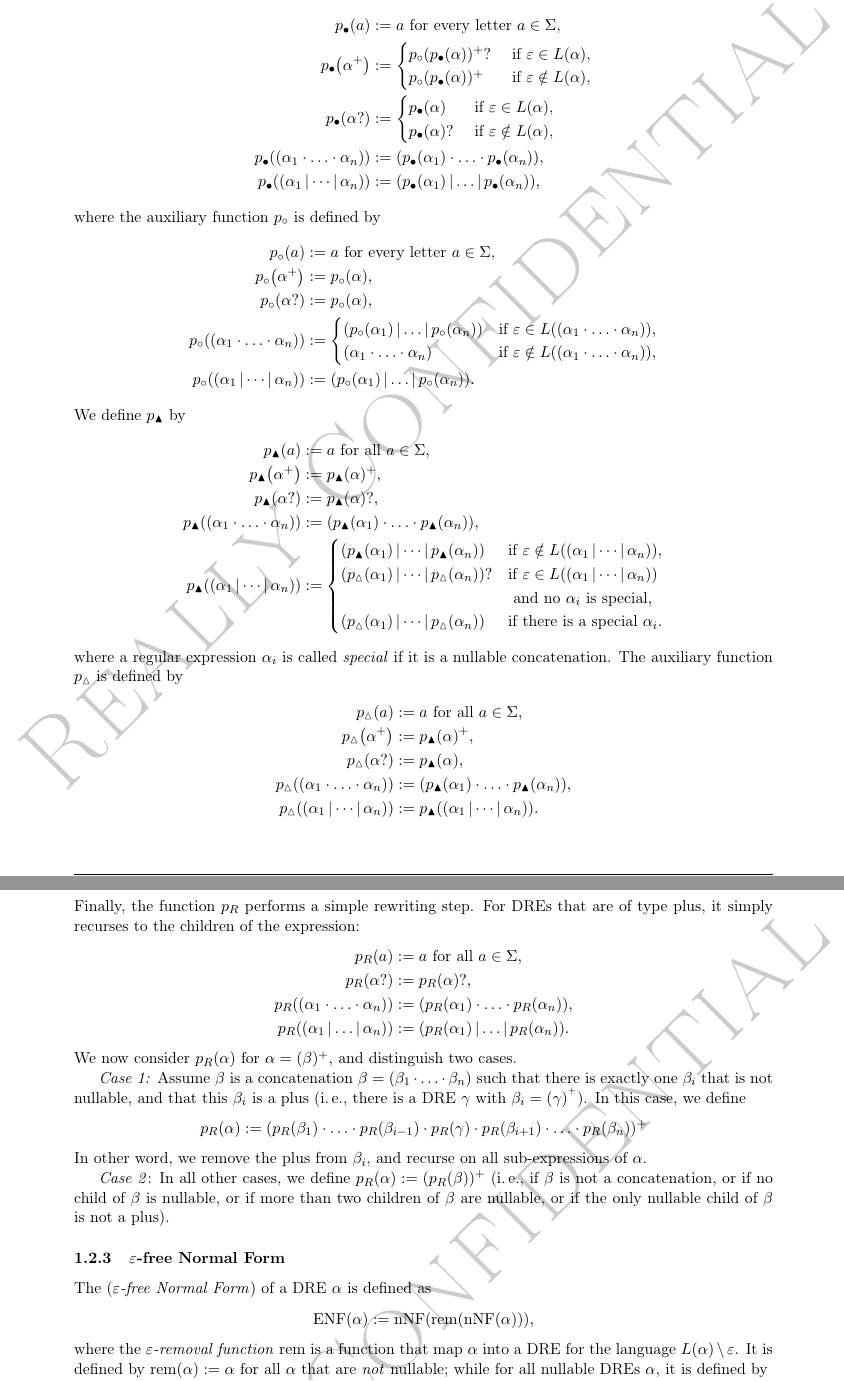
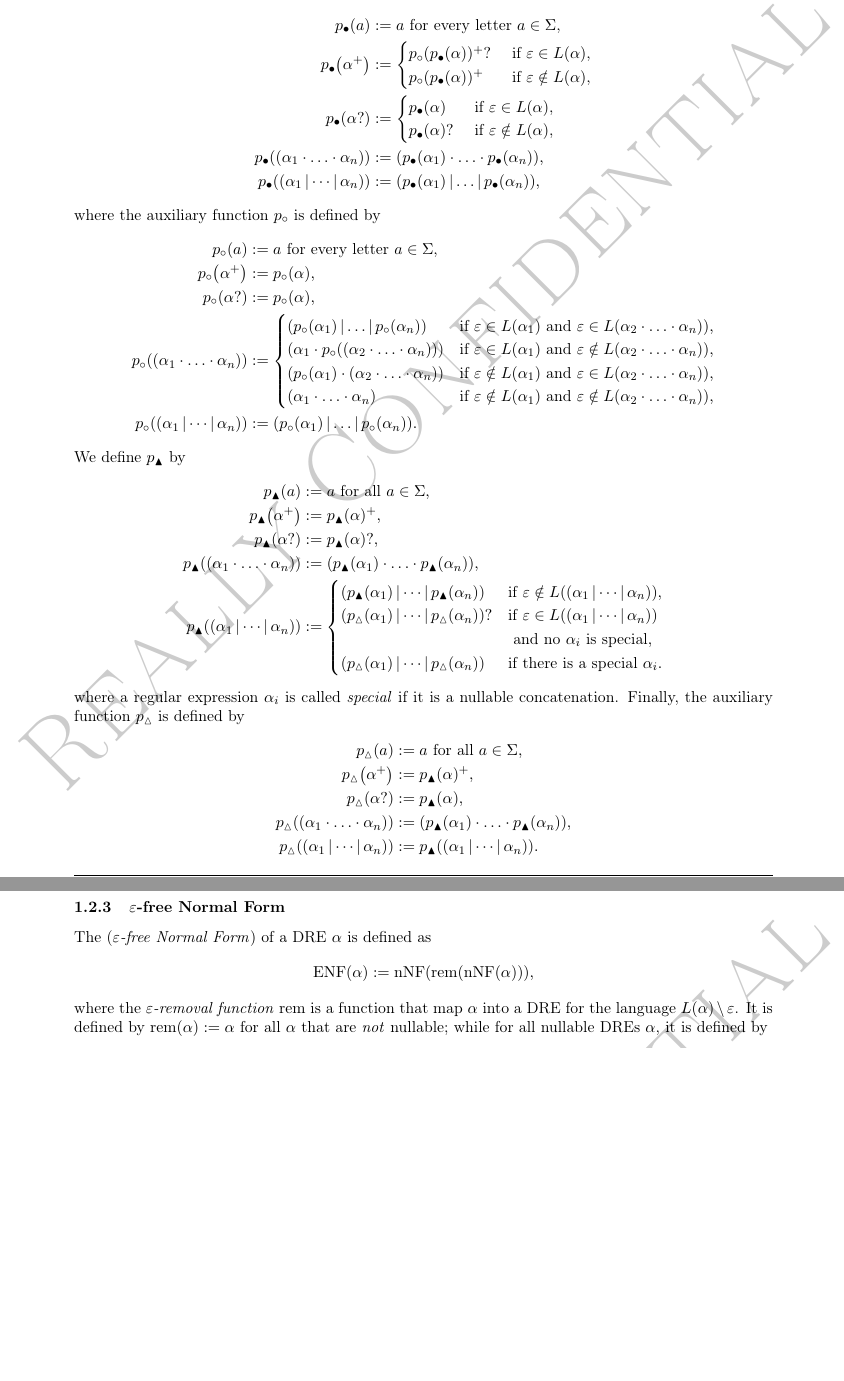
Before and after one commit to cburschka/modod, a LaTeX document (doc/modod.tex): two parts of pages 5 and 6 of 21 before the commit and two parts of pages 5 and 6 of 20 after it, joined at a grey line, cut so that both start at the same text, the shorter picture padded with empty space. Compiled offline with pdfLaTeX.

Commit message:
Def PNF angepasst

```diff
--- a/doc/modod.tex
+++ b/doc/modod.tex
@@ -237,8 +237,10 @@ where the auxiliary function $\wpnfhfun$ is defined by
 		&\df \wpnfh{\alpha},\\
 	\wpnfh{(\alpha_1\rxc \ldots \rxc \alpha_n)}
 		&\df \begin{cases}
-			(\wpnfh{\alpha_1}\ror \ldots \ror \wpnfh{\alpha_n}) & \text{if $\emptyword\in L((\alpha_1\rxc \ldots \rxc \alpha_n))$},\\
-			(\alpha_1\rxc \ldots \rxc \alpha_n) & \text{if $\emptyword\notin L((\alpha_1\rxc \ldots \rxc \alpha_n))$},\\
+			(\wpnfh{\alpha_1}\ror \ldots \ror \wpnfh{\alpha_n}) & \text{if $\emptyword\in L(\alpha_1)$ and $\emptyword\in L(\alpha_2\rxc \ldots \rxc \alpha_n))$},\\
+			(\alpha_1\rxc \wpnfh{(\alpha_2\rxc \ldots \rxc \alpha_n)}) & \text{if $\emptyword\in L(\alpha_1)$ and $\emptyword\notin L(\alpha_2\rxc \ldots \rxc \alpha_n))$},\\
+			(\wpnfh{\alpha_1}\rxc (\alpha_2\rxc \ldots \rxc \alpha_n)) & \text{if $\emptyword\notin L(\alpha_1)$ and $\emptyword\in L(\alpha_2\rxc \ldots \rxc \alpha_n))$},\\
+			(\alpha_1\rxc \ldots \rxc \alpha_n) & \text{if $\emptyword\notin L(\alpha_1)$ and $\emptyword\notin L(\alpha_2\rxc \ldots \rxc \alpha_n))$},
 		\end{cases}\\
 	\wpnfh{(\alpha_1\ror \cdots \ror \alpha_n)}
 		&\df (\wpnfh{\alpha_1}\ror \ldots \ror \wpnfh{\alpha_n}).
@@ -261,7 +263,7 @@ We define $\pnfupfun$ by
 		\end{cases}
 \end{align*}
 where a regular expression $\alpha_i$ is called \emph{special} if it is a nullable concatenation.
-The auxiliary function $\pnfuphfun$ is defined by
+Finally, the auxiliary function $\pnfuphfun$ is defined by
 \begin{align*}
 	\pnfuph{a}&\df a \text{ for all $a\in \Sigma$},\\
 	\pnfuph{\alpha\rxp}
@@ -273,20 +275,20 @@ The auxiliary function $\pnfuphfun$ is defined by
 	\pnfuph{(\alpha_1\ror \cdots \ror \alpha_n)}
 		&\df \pnfup{(\alpha_1\ror \cdots \ror \alpha_n)}.
 \end{align*}
-Finally, the function $\rulefivefun$ performs a simple rewriting step. For DREs that are of type plus, it simply recurses to the children of the expression:
-\begin{align*}
-	\rulefive{a}&\df a \text{ for all $a\in \Sigma$},\\
-	\rulefive{\alpha\rxo}&\df \rulefive{\alpha}\rxo,\\
-	\rulefive{(\alpha_1\rxc \ldots \rxc \alpha_n)}&\df(\rulefive{\alpha_1}\rxc \ldots \rxc \rulefive{\alpha_n}),\\
-	\rulefive{(\alpha_1\ror \ldots \ror \alpha_n)}&\df(\rulefive{\alpha_1}\ror \ldots \ror \rulefive{\alpha_n}).
-\end{align*}
-We now consider $\rulefive{\alpha}$ for $\alpha=(\beta)\rxp$, and distinguish two cases.
-
-\emph{Case~1:} Assume $\beta$ is a concatenation $\beta=(\beta_1\rxc \ldots \rxc \beta_n)$ such that there is exactly one $\beta_i$ that is not nullable, and that this $\beta_i$ is a plus (i.\,e., there is a DRE~$\gamma$ with $\beta_i=(\gamma)^\rxp$). In this case, we define
-\[\rulefive{\alpha}\df (\rulefive{\beta_1}\rxc \ldots \rxc \rulefive{\beta_{i-1}}\rxc\rulefive{\gamma} \rxc \rulefive{\beta_{i+1}}\rxc\ldots\rxc\rulefive{\beta_n})\rxp\]
-In other word, we remove the plus from $\beta_i$, and recurse on all sub-expressions of $\alpha$.
-
-\emph{Case~2}: In all other cases, we define $\rulefive{\alpha}\df (\rulefive{\beta})\rxp$ (i.\,e., if $\beta$ is not a concatenation, or if no child of $\beta$ is nullable, or if more than two children of $\beta$ are nullable, or if the only nullable child of $\beta$ is not a plus).
+% Finally, the function $\rulefivefun$ performs a simple rewriting step. For DREs that are of type plus, it simply recurses to the children of the expression:
+% \begin{align*}
+% 	\rulefive{a}&\df a \text{ for all $a\in \Sigma$},\\
+% 	\rulefive{\alpha\rxo}&\df \rulefive{\alpha}\rxo,\\
+% 	\rulefive{(\alpha_1\rxc \ldots \rxc \alpha_n)}&\df(\rulefive{\alpha_1}\rxc \ldots \rxc \rulefive{\alpha_n}),\\
+% 	\rulefive{(\alpha_1\ror \ldots \ror \alpha_n)}&\df(\rulefive{\alpha_1}\ror \ldots \ror \rulefive{\alpha_n}).
+% \end{align*}
+% We now consider $\rulefive{\alpha}$ for $\alpha=(\beta)\rxp$, and distinguish two cases.
+%
+% \emph{Case~1:} Assume $\beta$ is a concatenation $\beta=(\beta_1\rxc \ldots \rxc \beta_n)$ such that there is exactly one $\beta_i$ that is not nullable, and that this $\beta_i$ is a plus (i.\,e., there is a DRE~$\gamma$ with $\beta_i=(\gamma)^\rxp$). In this case, we define
+% \[\rulefive{\alpha}\df (\rulefive{\beta_1}\rxc \ldots \rxc \rulefive{\beta_{i-1}}\rxc\rulefive{\gamma} \rxc \rulefive{\beta_{i+1}}\rxc\ldots\rxc\rulefive{\beta_n})\rxp\]
+% In other word, we remove the plus from $\beta_i$, and recurse on all sub-expressions of $\alpha$.
+%
+% \emph{Case~2}: In all other cases, we define $\rulefive{\alpha}\df (\rulefive{\beta})\rxp$ (i.\,e., if $\beta$ is not a concatenation, or if no child of $\beta$ is nullable, or if more than two children of $\beta$ are nullable, or if the only nullable child of $\beta$ is not a plus).
 %%%%%%%%%%%%%%%%%%%%%%%%%%%%%%%%%
 \subsubsection{$\emptyword$-free Normal Form}
 %%%%%%%%%%%%%%%%%%%%%%%%%%%%%%%%%
```
Also changed, not shown: doc/modod.tex (2 more changed lines).
